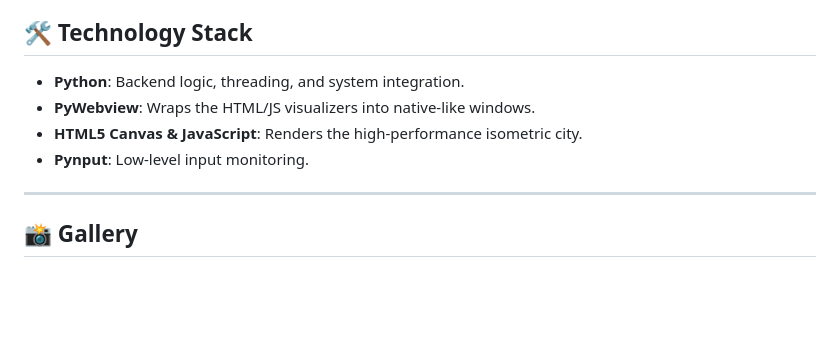
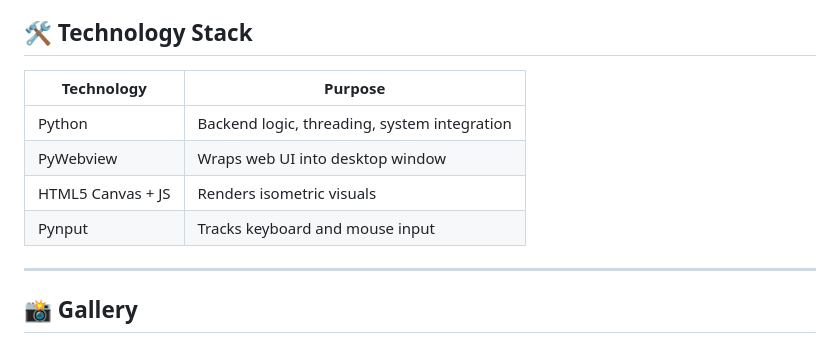
Before and after one commit to Addressmehari/BitVille, a Markdown page: README.md, the part around the change. GitHub-like rendering; blank space fills up the shorter version.

Commit message:
Table Explanation added

```diff
--- a/README.md
+++ b/README.md
@@ -77,11 +77,12 @@ You can change the difficulty and settings via the **Settings -> Settings** menu
 
 ## 🛠️ Technology Stack
 
-- **Python**: Backend logic, threading, and system integration.
-- **PyWebview**: Wraps the HTML/JS visualizers into native-like windows.
-- **HTML5 Canvas & JavaScript**: Renders the high-performance isometric city.
-- **Pynput**: Low-level input monitoring.
-
+| Technology            | Purpose                                      |
+|----------------------|----------------------------------------------|
+| Python               | Backend logic, threading, system integration |
+| PyWebview            | Wraps web UI into desktop window             |
+| HTML5 Canvas + JS    | Renders isometric visuals                    |
+| Pynput               | Tracks keyboard and mouse input              |
 ---
 
 ## 📸 Gallery
```
